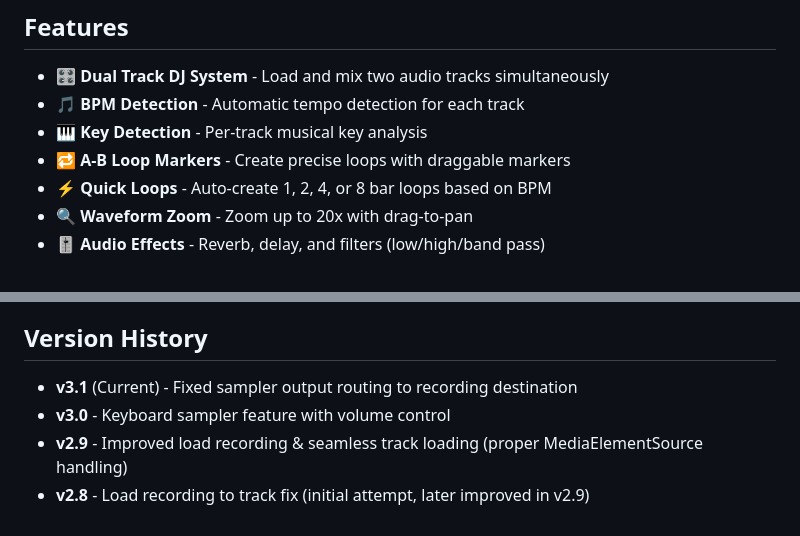
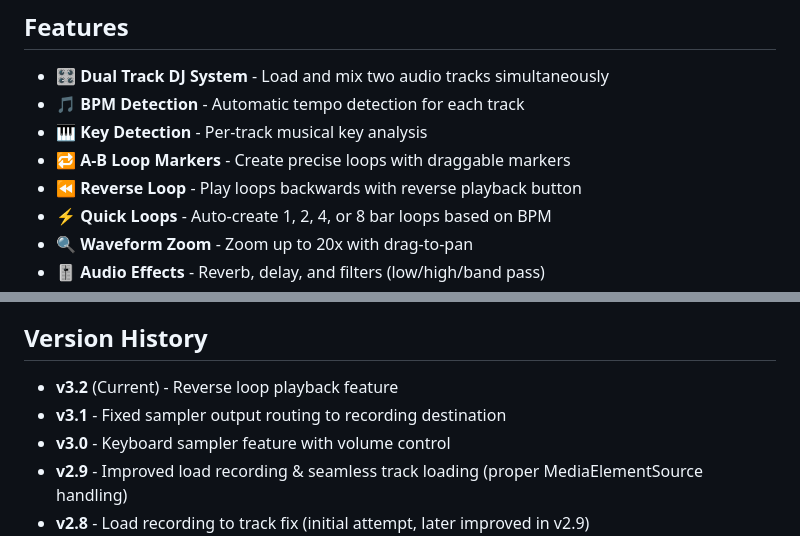
Before and after one commit to liorshahverdi/browser_jockey, a Markdown page: README.md, 2 parts joined by grey strips. Rendered like a GitHub page.

```diff
--- a/README.md
+++ b/README.md
@@ -24,6 +24,7 @@ A dual-track DJ mixing web application with 3D audio visualization, BPM detectio
 - 🎵 **BPM Detection** - Automatic tempo detection for each track
 - 🎹 **Key Detection** - Per-track musical key analysis
 - 🔁 **A-B Loop Markers** - Create precise loops with draggable markers
+- ⏪ **Reverse Loop** - Play loops backwards with reverse playback button
 - ⚡ **Quick Loops** - Auto-create 1, 2, 4, or 8 bar loops based on BPM
 - 🔍 **Waveform Zoom** - Zoom up to 20x with drag-to-pan
 - 🎚️ **Audio Effects** - Reverb, delay, and filters (low/high/band pass)
@@ -447,7 +448,8 @@ Each key has its own color, creating a unique visual experience for different so
 
 ## Version History
 
-- **v3.1** (Current) - Fixed sampler output routing to recording destination
+- **v3.2** (Current) - Reverse loop playback feature
+- **v3.1** - Fixed sampler output routing to recording destination
 - **v3.0** - Keyboard sampler feature with volume control
 - **v2.9** - Improved load recording & seamless track loading (proper MediaElementSource handling)
 - **v2.8** - Load recording to track fix (initial attempt, later improved in v2.9)
```
Also changed, not shown: CHAT_HISTORY.md (+128 -0 lines).
